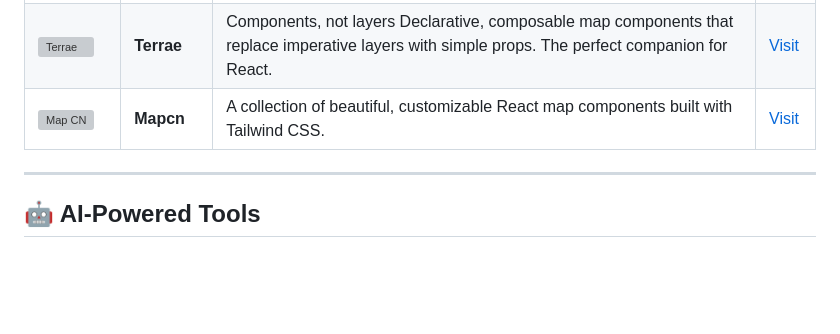
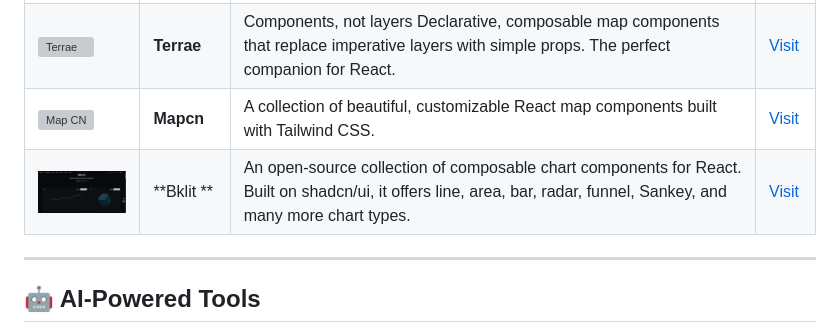
Before and after one commit to al-husayn/awesome-ui-resources, a Markdown page: README.md, the part around the change. Drawn GitHub-style; pictures changed too: images/bklit-ui.png (added); blank space fills up the shorter version; grey boxes are pictures that could not be loaded.

Commit message:
Add Bklit UI to Data Visualization section
Add Bklit UI, an open-source collection of composable chart components for React built on shadcn/ui, offering line, area, bar, radar, funnel, Sankey, and other chart types.

```diff
--- a/README.md
+++ b/README.md
@@ -264,6 +264,7 @@ Tools and libraries for creating beautiful data visualizations
 | <img src="images/evil-charts.png" width="120" alt="Evil Charts"/> | **Evil Charts** | Animated chart UI built with shadcn & recharts | [Visit](https://evilcharts.com/) |
 | <img src="images/terrae.png" width="120" alt="Terrae"/> | **Terrae** | Components, not layers Declarative, composable map components that replace imperative layers with simple props. The perfect companion for React. | [Visit](https://terrae.vercel.app/) |
 | <img src="images/mapcn.png" width="120" alt="Map CN"/> | **Mapcn** | A collection of beautiful, customizable React map components built with Tailwind CSS. | [Visit](https://www.mapcn.dev/) |
+| <img src="images/bklit-ui.png" width="120" alt="Bklit "/> | **Bklit ** | An open‑source collection of composable chart components for React. Built on shadcn/ui, it offers line, area, bar, radar, funnel, Sankey, and many more chart types. | [Visit](https://ui.bklit.com/) |
 
 ---
 
```
